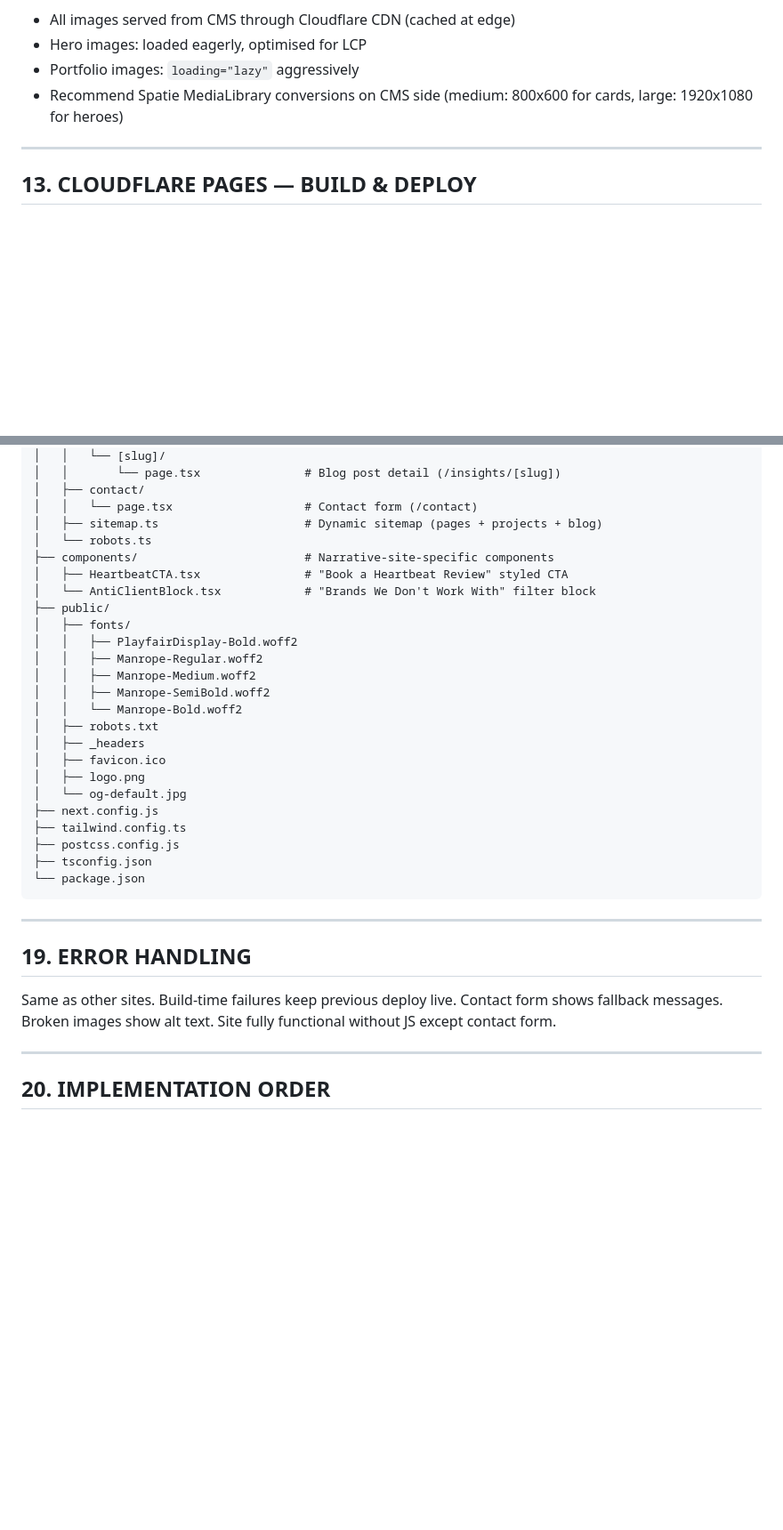
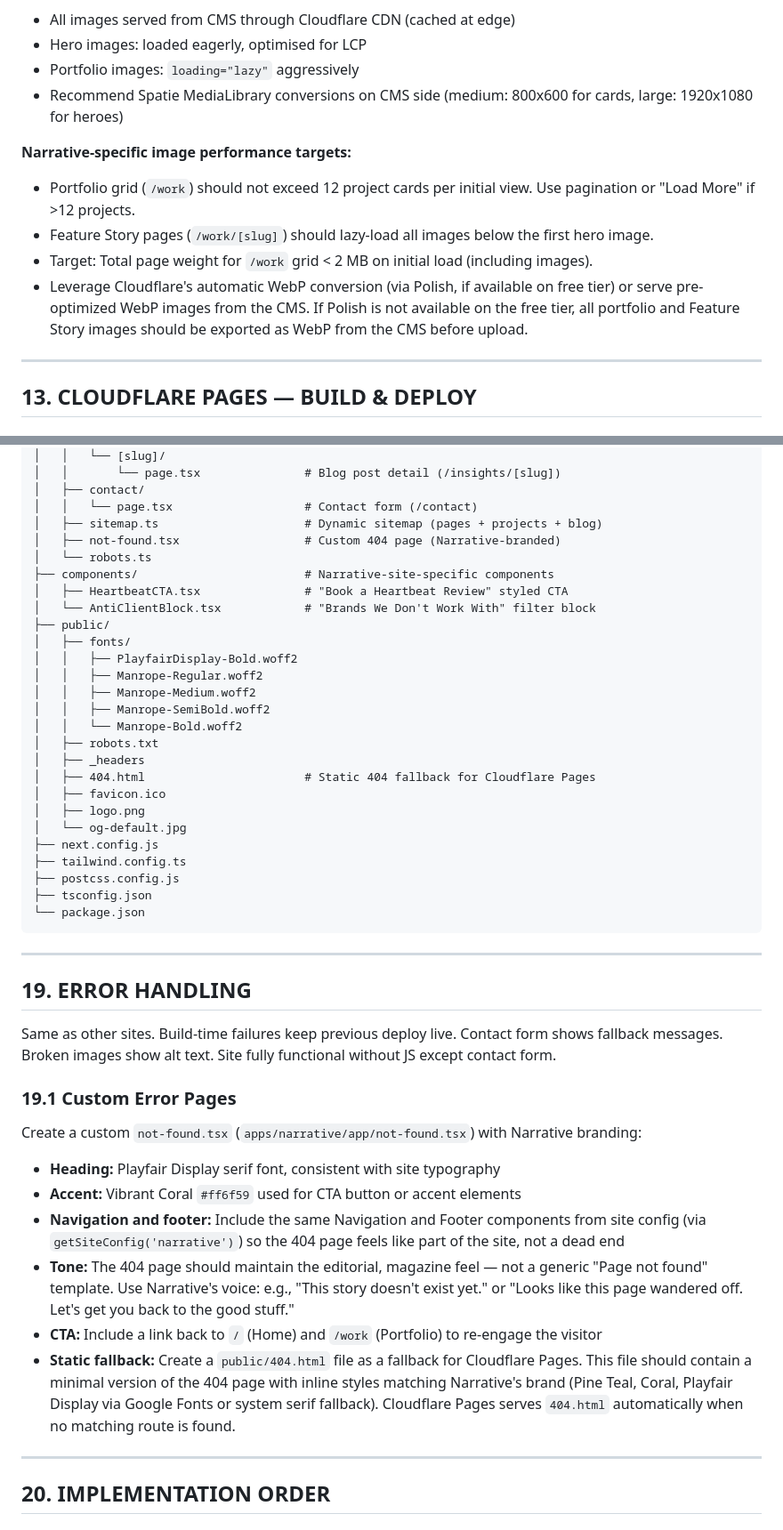
Before and after one commit to shakibbinkabir/ZeplowPlatform, a Markdown page: Narrative_Site_PRD.md, 2 parts joined by grey strips. Shown at 89% size. Drawn GitHub-style; blank space fills up the shorter version.

```diff
--- a/Narrative_Site_PRD.md
+++ b/Narrative_Site_PRD.md
@@ -916,6 +943,13 @@ Same targets: Lighthouse 95+, TTFB < 50ms, LCP < 1.2s, page weight < 200 KB (exc
 - Hero images: loaded eagerly, optimised for LCP
 - Portfolio images: `loading="lazy"` aggressively
 - Recommend Spatie MediaLibrary conversions on CMS side (medium: 800x600 for cards, large: 1920x1080 for heroes)
+
+**Narrative-specific image performance targets:**
+
+- Portfolio grid (`/work`) should not exceed 12 project cards per initial view. Use pagination or "Load More" if >12 projects.
+- Feature Story pages (`/work/[slug]`) should lazy-load all images below the first hero image.
+- Target: Total page weight for `/work` grid < 2 MB on initial load (including images).
+- Leverage Cloudflare's automatic WebP conversion (via Polish, if available on free tier) or serve pre-optimized WebP images from the CMS. If Polish is not available on the free tier, all portfolio and Feature Story images should be exported as WebP from the CMS before upload.
 
 ---
 
@@ -1114,6 +1150,7 @@ apps/narrative/
 │   ├── contact/
 │   │   └── page.tsx                   # Contact form (/contact)
 │   ├── sitemap.ts                     # Dynamic sitemap (pages + projects + blog)
+│   ├── not-found.tsx                  # Custom 404 page (Narrative-branded)
 │   └── robots.ts
 ├── components/                        # Narrative-site-specific components
 │   ├── HeartbeatCTA.tsx               # "Book a Heartbeat Review" styled CTA
@@ -1127,6 +1164,7 @@ apps/narrative/
 │   │   └── Manrope-Bold.woff2
 │   ├── robots.txt
 │   ├── _headers
+│   ├── 404.html                       # Static 404 fallback for Cloudflare Pages
 │   ├── favicon.ico
 │   ├── logo.png
 │   └── og-default.jpg
@@ -1142,6 +1180,17 @@ apps/narrative/
 ## 19. ERROR HANDLING
 
 Same as other sites. Build-time failures keep previous deploy live. Contact form shows fallback messages. Broken images show alt text. Site fully functional without JS except contact form.
+
+### 19.1 Custom Error Pages
+
+Create a custom `not-found.tsx` (`apps/narrative/app/not-found.tsx`) with Narrative branding:
+
+- **Heading:** Playfair Display serif font, consistent with site typography
+- **Accent:** Vibrant Coral `#ff6f59` used for CTA button or accent elements
+- **Navigation and footer:** Include the same Navigation and Footer components from site config (via `getSiteConfig('narrative')`) so the 404 page feels like part of the site, not a dead end
+- **Tone:** The 404 page should maintain the editorial, magazine feel — not a generic "Page not found" template. Use Narrative's voice: e.g., "This story doesn't exist yet." or "Looks like this page wandered off. Let's get you back to the good stuff."
+- **CTA:** Include a link back to `/` (Home) and `/work` (Portfolio) to re-engage the visitor
+- **Static fallback:** Create a `public/404.html` file as a fallback for Cloudflare Pages. This file should contain a minimal version of the 404 page with inline styles matching Narrative's brand (Pine Teal, Coral, Playfair Display via Google Fonts or system serif fallback). Cloudflare Pages serves `404.html` automatically when no matching route is found.
 
 ---
 
```
Also changed, not shown: other parts of Narrative_Site_PRD.md (+32 -1 lines).
